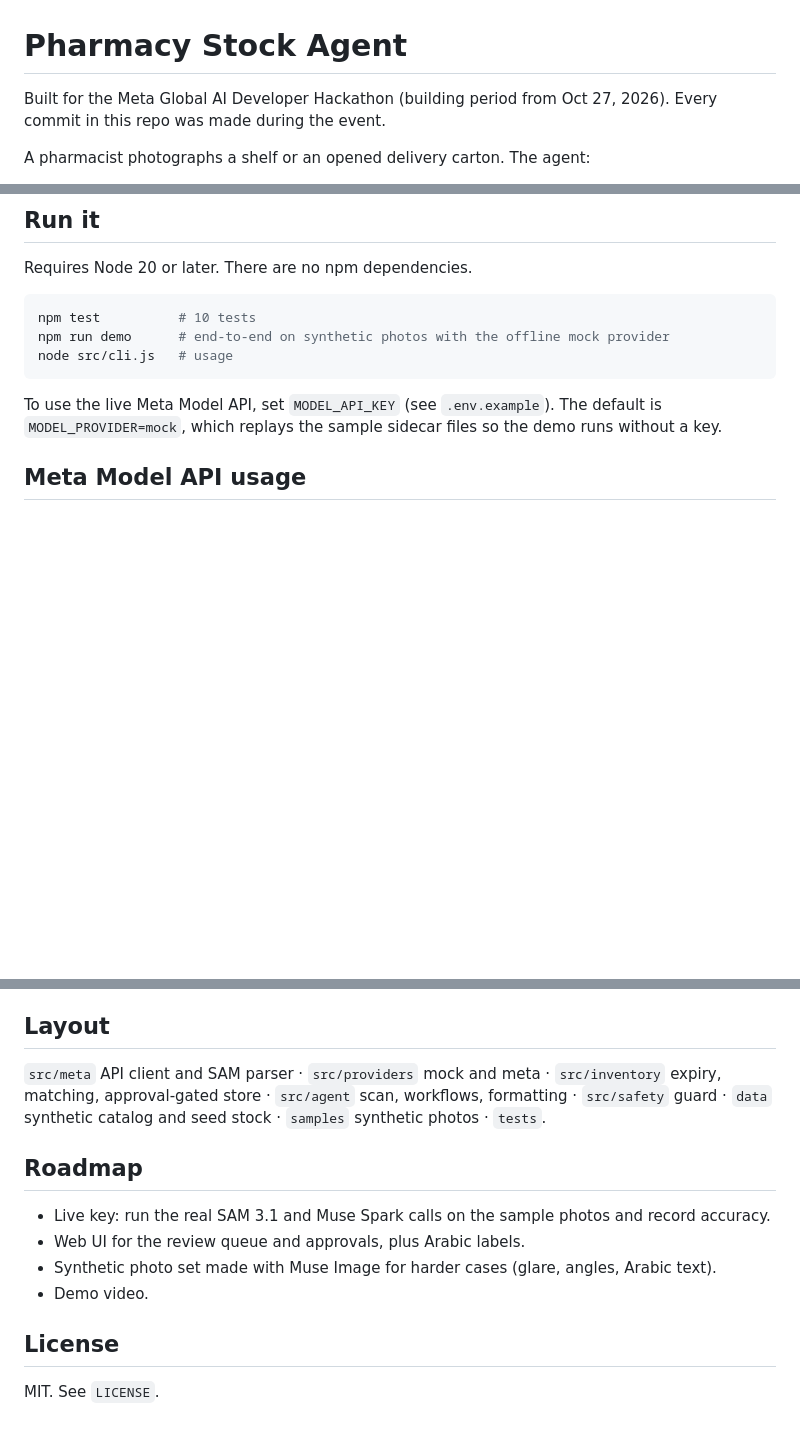
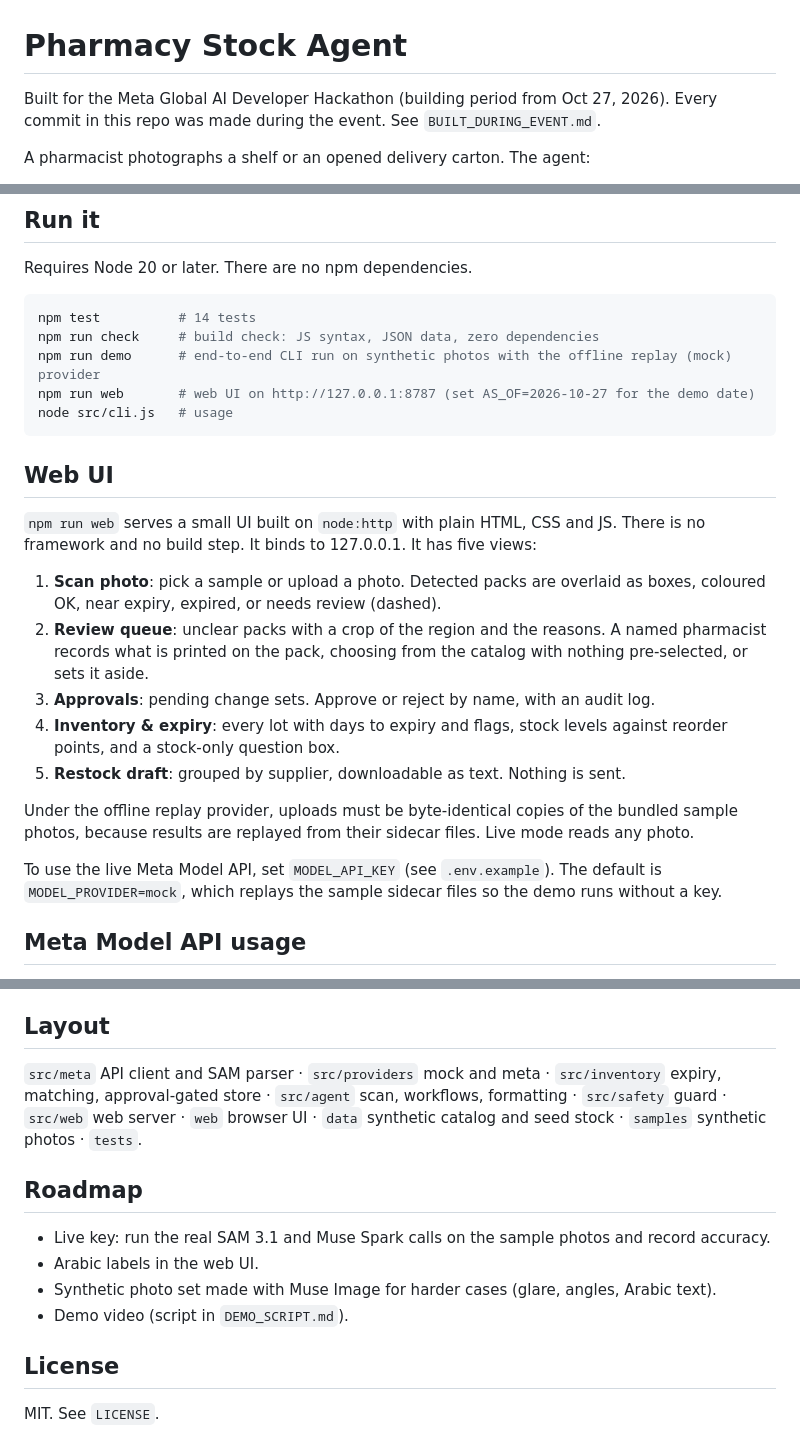
Before and after one commit to minasami/pharmacy-stock-agent, a Markdown page: README.md, 3 parts joined by grey strips. Rendered like a GitHub page; blank space fills up the shorter version.

Commit message:
Add BUILT_DURING_EVENT.md (work by date), 3-minute demo script, README web UI section

````diff
--- a/README.md
+++ b/README.md
@@ -1,6 +1,6 @@
 # Pharmacy Stock Agent
 
-Built for the Meta Global AI Developer Hackathon (building period from Oct 27, 2026). Every commit in this repo was made during the event.
+Built for the Meta Global AI Developer Hackathon (building period from Oct 27, 2026). Every commit in this repo was made during the event. See `BUILT_DURING_EVENT.md`.
 
 A pharmacist photographs a shelf or an opened delivery carton. The agent:
 
@@ -20,10 +20,22 @@ A pharmacist photographs a shelf or an opened delivery carton. The agent:
 Requires Node 20 or later. There are no npm dependencies.
 
 ```bash
-npm test          # 10 tests
-npm run demo      # end-to-end on synthetic photos with the offline mock provider
+npm test          # 14 tests
+npm run check     # build check: JS syntax, JSON data, zero dependencies
+npm run demo      # end-to-end CLI run on synthetic photos with the offline replay (mock) provider
+npm run web       # web UI on http://127.0.0.1:8787 (set AS_OF=2026-10-27 for the demo date)
 node src/cli.js   # usage
 ```
+
+## Web UI
+`npm run web` serves a small UI built on `node:http` with plain HTML, CSS and JS. There is no framework and no build step. It binds to 127.0.0.1. It has five views:
+1. **Scan photo**: pick a sample or upload a photo. Detected packs are overlaid as boxes, coloured OK, near expiry, expired, or needs review (dashed).
+2. **Review queue**: unclear packs with a crop of the region and the reasons. A named pharmacist records what is printed on the pack, choosing from the catalog with nothing pre-selected, or sets it aside.
+3. **Approvals**: pending change sets. Approve or reject by name, with an audit log.
+4. **Inventory & expiry**: every lot with days to expiry and flags, stock levels against reorder points, and a stock-only question box.
+5. **Restock draft**: grouped by supplier, downloadable as text. Nothing is sent.
+
+Under the offline replay provider, uploads must be byte-identical copies of the bundled sample photos, because results are replayed from their sidecar files. Live mode reads any photo.
 
 To use the live Meta Model API, set `MODEL_API_KEY` (see `.env.example`). The default is `MODEL_PROVIDER=mock`, which replays the sample sidecar files so the demo runs without a key.
 
@@ -34,13 +46,13 @@ To use the live Meta Model API, set `MODEL_API_KEY` (see `.env.example`). The de
 - **Not yet verified against the live API, because no key was available on day 1:** the exact non-streaming envelope of the SAM response, and whether the JSON schema is honoured for vision. The code tolerates the common shapes.
 
 ## Layout
-`src/meta` API client and SAM parser · `src/providers` mock and meta · `src/inventory` expiry, matching, approval-gated store · `src/agent` scan, workflows, formatting · `src/safety` guard · `data` synthetic catalog and seed stock · `samples` synthetic photos · `tests`.
+`src/meta` API client and SAM parser · `src/providers` mock and meta · `src/inventory` expiry, matching, approval-gated store · `src/agent` scan, workflows, formatting · `src/safety` guard · `src/web` web server · `web` browser UI · `data` synthetic catalog and seed stock · `samples` synthetic photos · `tests`.
 
 ## Roadmap
 - Live key: run the real SAM 3.1 and Muse Spark calls on the sample photos and record accuracy.
-- Web UI for the review queue and approvals, plus Arabic labels.
+- Arabic labels in the web UI.
 - Synthetic photo set made with Muse Image for harder cases (glare, angles, Arabic text).
-- Demo video.
+- Demo video (script in `DEMO_SCRIPT.md`).
 
 ## License
 MIT. See `LICENSE`.
````
Also changed, not shown: BUILT_DURING_EVENT.md (added, +44 -0 lines), DEMO_SCRIPT.md (added, +24 -0 lines).
